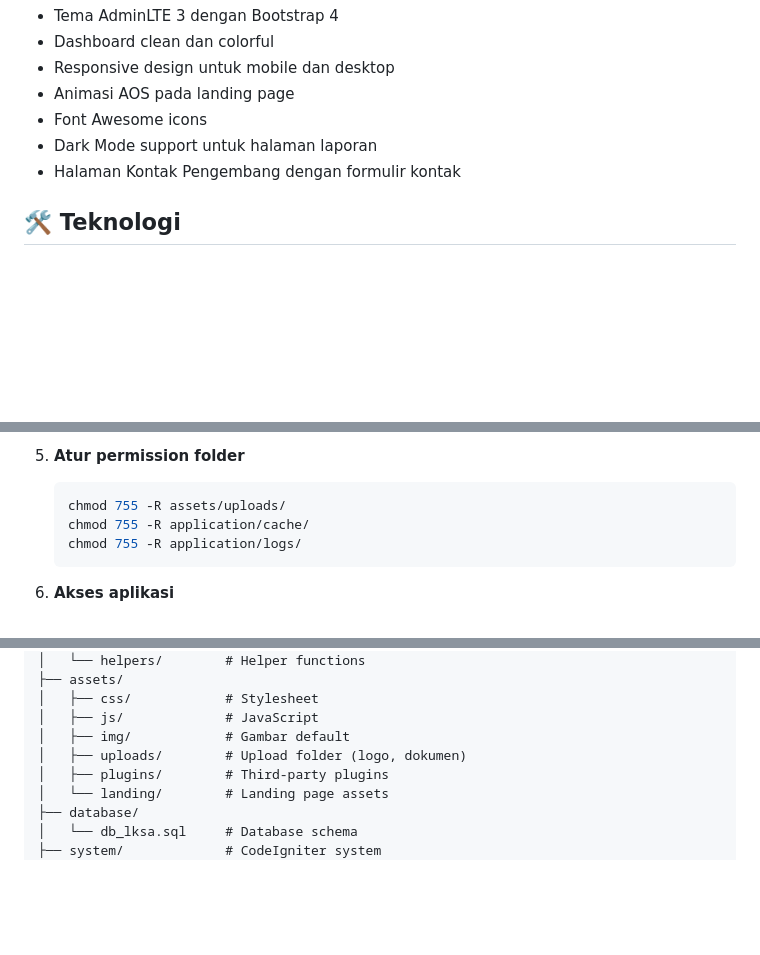
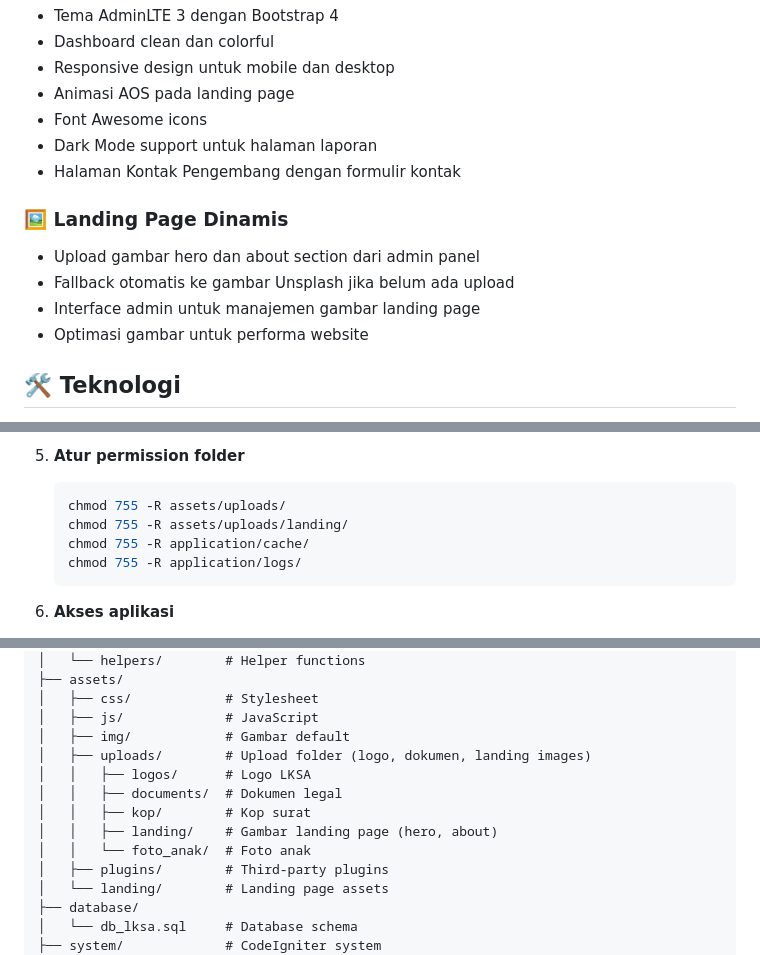
Before and after one commit to smohheri/sahabat, a Markdown page: README.md, 3 parts joined by grey strips. Rendered like a GitHub page; blank space fills up the shorter version.

Commit message:
Update README.md for version 1.4.0
- Added new 'Landing Page Dinamis' section describing dynamic image upload feature
- Updated folder structure to include landing images upload directory
- Added permission setup for landing images folder in installation guide
- Documented admin interface for managing landing page images

````diff
--- a/README.md
+++ b/README.md
@@ -55,6 +55,12 @@ SAHABAT adalah sistem informasi berbasis web yang dirancang khusus untuk mengelo
 - Dark Mode support untuk halaman laporan
 - Halaman Kontak Pengembang dengan formulir kontak
 
+### 🖼️ Landing Page Dinamis
+- Upload gambar hero dan about section dari admin panel
+- Fallback otomatis ke gambar Unsplash jika belum ada upload
+- Interface admin untuk manajemen gambar landing page
+- Optimasi gambar untuk performa website
+
 ## 🛠️ Teknologi
 
 - **Framework**: CodeIgniter 3.x
@@ -101,6 +107,7 @@ SAHABAT adalah sistem informasi berbasis web yang dirancang khusus untuk mengelo
 5. **Atur permission folder**
    ```bash
    chmod 755 -R assets/uploads/
+   chmod 755 -R assets/uploads/landing/
    chmod 755 -R application/cache/
    chmod 755 -R application/logs/
    ```
@@ -123,7 +130,12 @@ sahabat/
 │   ├── css/            # Stylesheet
 │   ├── js/             # JavaScript
 │   ├── img/            # Gambar default
-│   ├── uploads/        # Upload folder (logo, dokumen)
+│   ├── uploads/        # Upload folder (logo, dokumen, landing images)
+│   │   ├── logos/      # Logo LKSA
+│   │   ├── documents/  # Dokumen legal
+│   │   ├── kop/        # Kop surat
+│   │   ├── landing/    # Gambar landing page (hero, about)
+│   │   └── foto_anak/  # Foto anak
 │   ├── plugins/        # Third-party plugins
 │   └── landing/        # Landing page assets
 ├── database/
````
